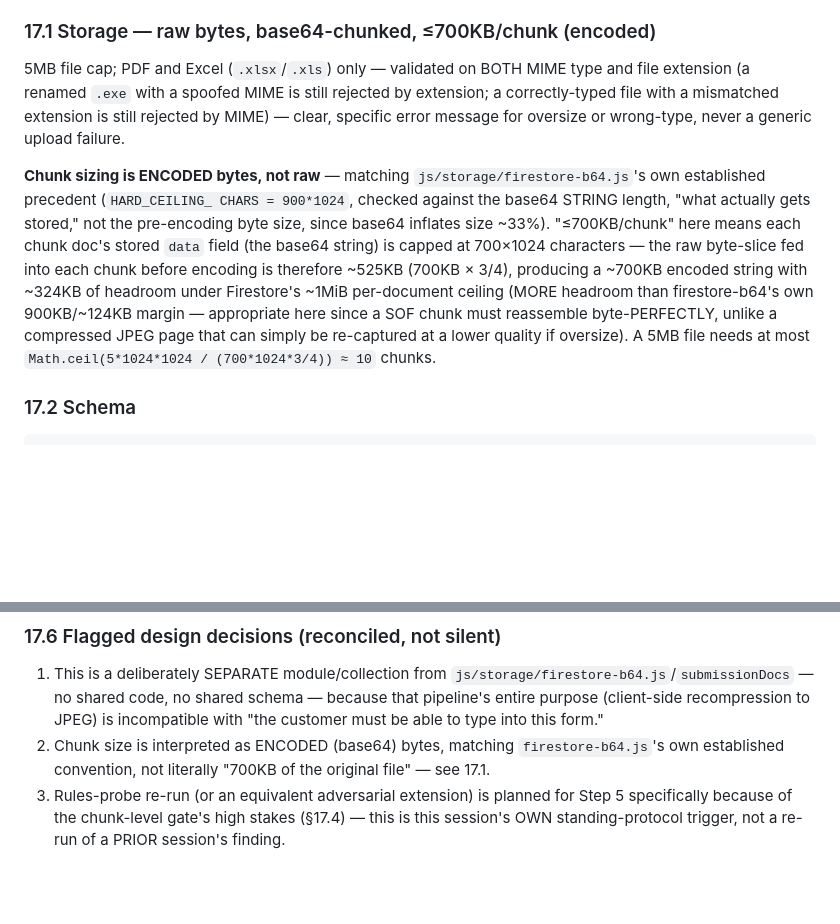
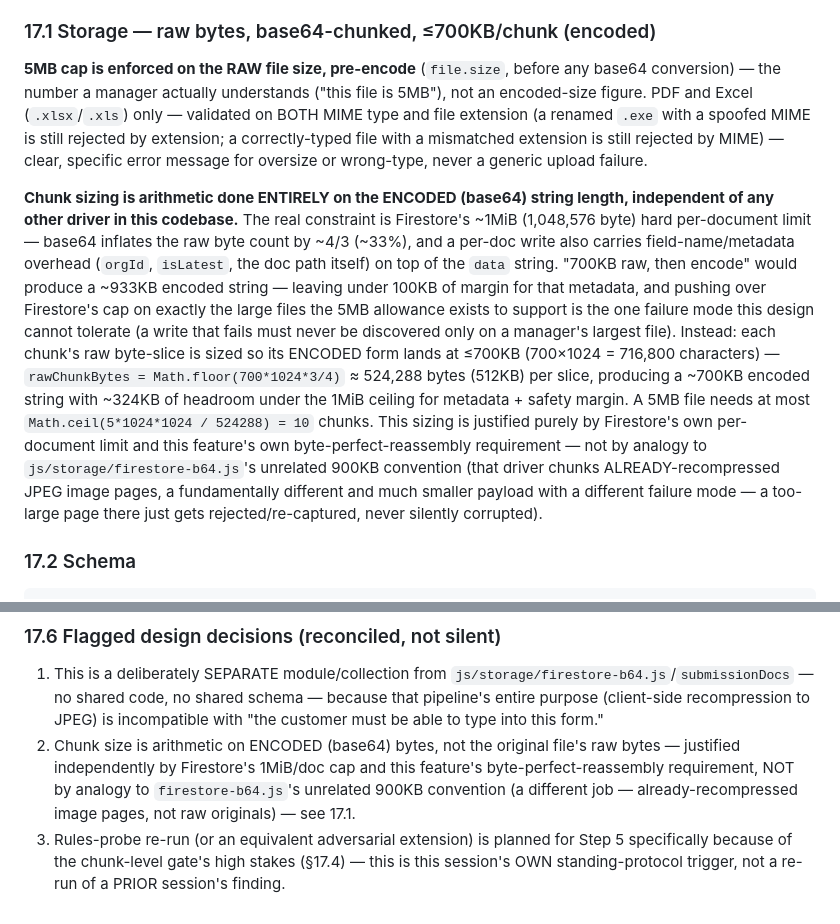
Before and after one commit to Akosoto/du_sales_cockpit, a Markdown page: ARCHITECTURE.md, 2 parts joined by grey strips. Drawn GitHub-style; blank space fills up the shorter version.

Commit message:
Step 1 correction: chunk-sizing justification stands on its own, not on firestore-b64.js's precedent
Per review: the NUMBERS in the original stub were already correct (arithmetic
on ENCODED base64 length, ~512KB raw slices producing ~700KB encoded chunks,
5MB cap on raw pre-encode file size) -- but the stub's REASONING incorrectly
anchored to js/storage/firestore-b64.js's 900KB convention, a different job
(chunking already-recompressed JPEG image pages, not raw originals). Rewrote
§17.1 and §17.6 point 2 to justify the ≤700KB-encoded chunk size purely from
Firestore's own 1MiB/doc cap plus this feature's byte-perfect-reassembly
requirement (a too-large chunk here must never silently fail on exactly the
largest files the 5MB cap exists to allow), with no reference to the
unrelated driver's precedent.

Co-Authored-By: Claude Sonnet 5 <noreply@anthropic.com>

```diff
--- a/ARCHITECTURE.md
+++ b/ARCHITECTURE.md
@@ -1256,25 +1256,37 @@ itself requires.
 
 ### 17.1 Storage — raw bytes, base64-chunked, ≤700KB/chunk (encoded)
 
-5MB file cap; PDF and Excel (`.xlsx`/`.xls`) only — validated on BOTH MIME
-type and file extension (a renamed `.exe` with a spoofed MIME is still
-rejected by extension; a correctly-typed file with a mismatched extension
-is still rejected by MIME) — clear, specific error message for oversize
-or wrong-type, never a generic upload failure.
+**5MB cap is enforced on the RAW file size, pre-encode** (`file.size`,
+before any base64 conversion) — the number a manager actually understands
+("this file is 5MB"), not an encoded-size figure. PDF and Excel
+(`.xlsx`/`.xls`) only — validated on BOTH MIME type and file extension (a
+renamed `.exe` with a spoofed MIME is still rejected by extension; a
+correctly-typed file with a mismatched extension is still rejected by
+MIME) — clear, specific error message for oversize or wrong-type, never a
+generic upload failure.
 
-**Chunk sizing is ENCODED bytes, not raw** — matching
-`js/storage/firestore-b64.js`'s own established precedent (`HARD_CEILING_
-CHARS = 900*1024`, checked against the base64 STRING length, "what
-actually gets stored," not the pre-encoding byte size, since base64
-inflates size ~33%). "≤700KB/chunk" here means each chunk doc's stored
-`data` field (the base64 string) is capped at 700×1024 characters — the
-raw byte-slice fed into each chunk before encoding is therefore
-~525KB (700KB × 3/4), producing a ~700KB encoded string with ~324KB of
-headroom under Firestore's ~1MiB per-document ceiling (MORE headroom than
-firestore-b64's own 900KB/~124KB margin — appropriate here since a SOF
-chunk must reassemble byte-PERFECTLY, unlike a compressed JPEG page that
-can simply be re-captured at a lower quality if oversize). A 5MB file
-needs at most `Math.ceil(5*1024*1024 / (700*1024*3/4)) ≈ 10` chunks.
+**Chunk sizing is arithmetic done ENTIRELY on the ENCODED (base64) string
+length, independent of any other driver in this codebase.** The real
+constraint is Firestore's ~1MiB (1,048,576 byte) hard per-document limit
+— base64 inflates the raw byte count by ~4/3 (~33%), and a per-doc write
+also carries field-name/metadata overhead (`orgId`, `isLatest`, the doc
+path itself) on top of the `data` string. "700KB raw, then encode" would
+produce a ~933KB encoded string — leaving under 100KB of margin for that
+metadata, and pushing over Firestore's cap on exactly the large files the
+5MB allowance exists to support is the one failure mode this design
+cannot tolerate (a write that fails must never be discovered only on a
+manager's largest file). Instead: each chunk's raw byte-slice is sized so
+its ENCODED form lands at ≤700KB (700×1024 = 716,800 characters) —
+`rawChunkBytes = Math.floor(700*1024*3/4)` ≈ 524,288 bytes (512KB) per
+slice, producing a ~700KB encoded string with ~324KB of headroom under
+the 1MiB ceiling for metadata + safety margin. A 5MB file needs at most
+`Math.ceil(5*1024*1024 / 524288) = 10` chunks. This sizing is justified
+purely by Firestore's own per-document limit and this feature's own
+byte-perfect-reassembly requirement — not by analogy to
+`js/storage/firestore-b64.js`'s unrelated 900KB convention (that driver
+chunks ALREADY-recompressed JPEG image pages, a fundamentally different
+and much smaller payload with a different failure mode — a too-large page
+there just gets rejected/re-captured, never silently corrupted).
 
 ### 17.2 Schema
 
@@ -1407,9 +1419,12 @@ be left with zero versions or a silently-missing latest.
    shared schema — because that pipeline's entire purpose (client-side
    recompression to JPEG) is incompatible with "the customer must be able
    to type into this form."
-2. Chunk size is interpreted as ENCODED (base64) bytes, matching
-   `firestore-b64.js`'s own established convention, not literally "700KB
-   of the original file" — see 17.1.
+2. Chunk size is arithmetic on ENCODED (base64) bytes, not the original
+   file's raw bytes — justified independently by Firestore's 1MiB/doc
+   cap and this feature's byte-perfect-reassembly requirement, NOT by
+   analogy to `firestore-b64.js`'s unrelated 900KB convention (a
+   different job — already-recompressed image pages, not raw originals)
+   — see 17.1.
 3. Rules-probe re-run (or an equivalent adversarial extension) is planned
    for Step 5 specifically because of the chunk-level gate's high stakes
    (§17.4) — this is this session's OWN standing-protocol trigger, not a
```
